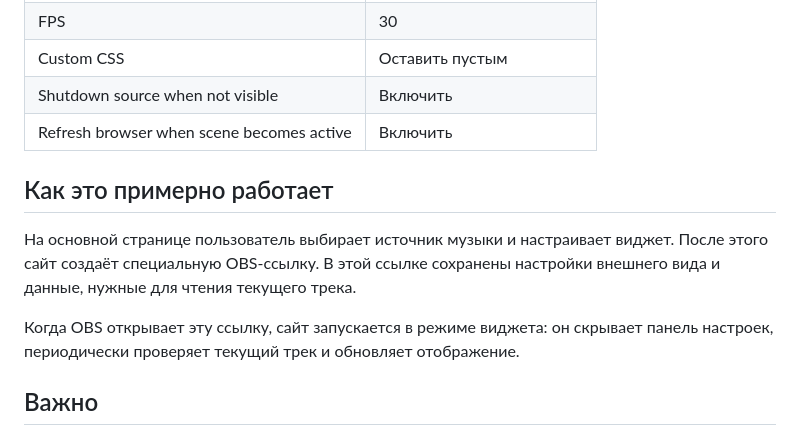
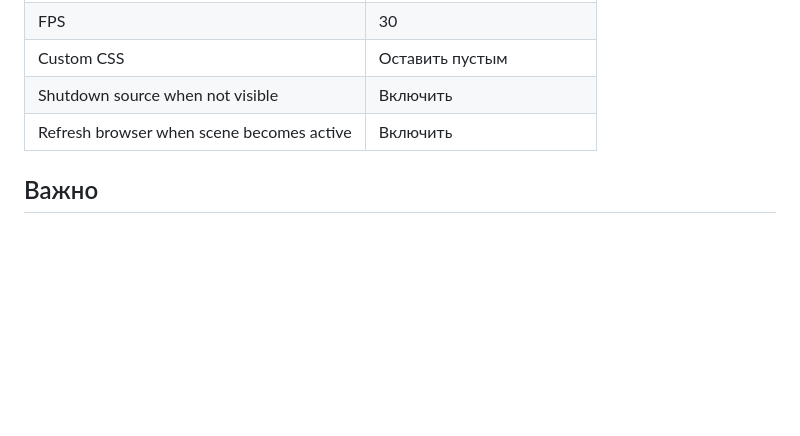
Before and after one commit to 88venom14/obs-music-widget, a Markdown page: README.md, the part around one of its changes. GitHub-like rendering; blank space fills up the shorter version.

```diff
--- a/README.md
+++ b/README.md
@@ -53,12 +55,6 @@ OBS Spotify Widget - это небольшой сайт для создания
 | Shutdown source when not visible | Включить |
 | Refresh browser when scene becomes active | Включить |
 
-## Как это примерно работает
-
-На основной странице пользователь выбирает источник музыки и настраивает виджет. После этого сайт создаёт специальную OBS-ссылку. В этой ссылке сохранены настройки внешнего вида и данные, нужные для чтения текущего трека.
-
-Когда OBS открывает эту ссылку, сайт запускается в режиме виджета: он скрывает панель настроек, периодически проверяет текущий трек и обновляет отображение.
-
 ## Важно
 
 Ссылку для OBS не стоит публиковать или отправлять другим людям. В Spotify API режиме она может содержать чувствительные данные во фрагменте URL.
```
Also changed, not shown: other parts of README.md (+2 -0 lines).
